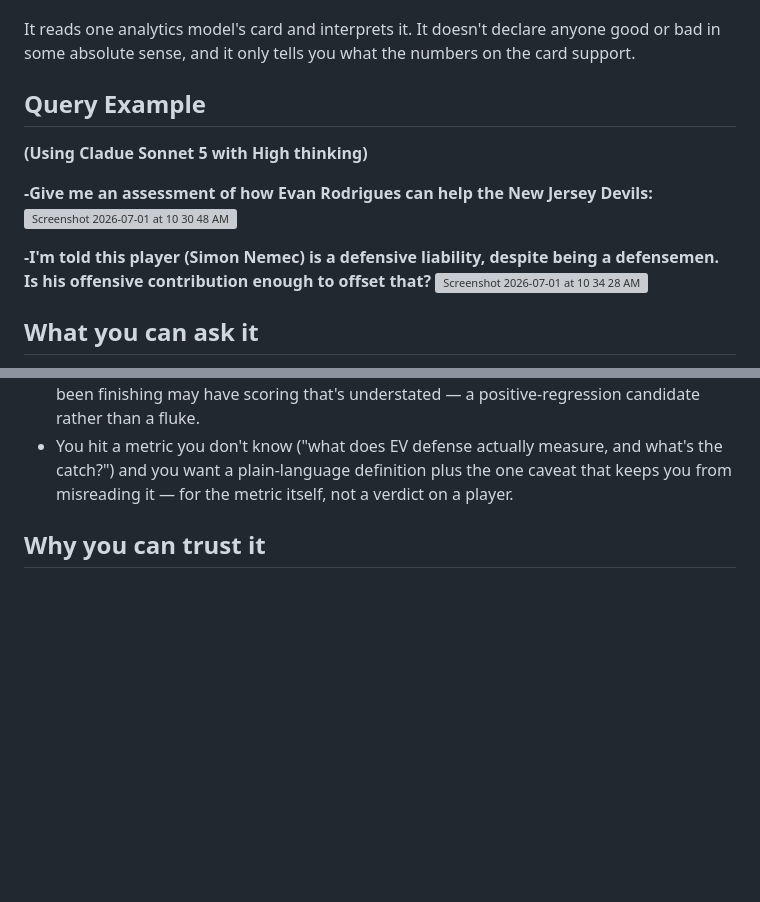
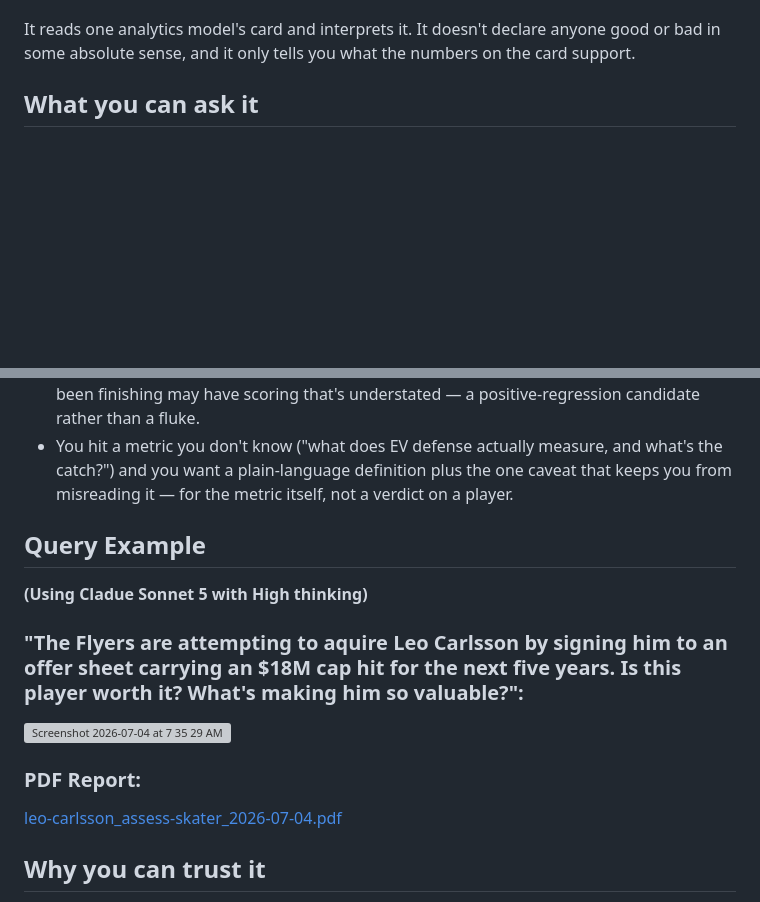
Before and after one commit to augforce/hockey-card-analyst, a Markdown page: README.md, 2 parts joined by grey strips. Drawn GitHub-style; blank space fills up the shorter version; grey boxes are pictures that could not be loaded.

```diff
--- a/README.md
+++ b/README.md
@@ -38,15 +38,6 @@ This tool does the reading. Some of what it's useful for, drawn from real use:
 It reads one analytics model's card and interprets it. It doesn't declare anyone
 good or bad in some absolute sense, and it only tells you what the numbers on the
 card support.
-## Query Example
-
-**(Using Cladue Sonnet 5 with High thinking)**
-
-**-Give me an assessment of how Evan Rodrigues can help the New Jersey Devils:**
-<img width="717" height="803" alt="Screenshot 2026-07-01 at 10 30 48 AM" src="https://github.com/user-attachments/assets/785fc072-da2f-4876-ba92-1e2d19635a3a" />
-
-**-I'm told this player (Simon Nemec) is a defensive liability, despite being a defensemen. Is his offensive contribution enough to offset that?**
-<img width="711" height="473" alt="Screenshot 2026-07-01 at 10 34 28 AM" src="https://github.com/user-attachments/assets/a08afe63-545c-48b4-900c-9eba570e5b36" />
 
 ## What you can ask it
 
@@ -69,6 +60,17 @@ card support.
   what's the catch?") and you want a plain-language definition plus the one caveat
   that keeps you from misreading it — for the metric itself, not a verdict on a
   player.
+
+## Query Example
+
+**(Using Cladue Sonnet 5 with High thinking)**
+
+### **"The Flyers are attempting to aquire Leo Carlsson by signing him to an offer sheet carrying an $18M cap hit for the next five years. Is this player worth it? What's making him so valuable?":**
+<img width="719" height="813" alt="Screenshot 2026-07-04 at 7 35 29 AM" src="https://github.com/user-attachments/assets/29953286-085a-40bb-beaf-e00a68fd8fb5" />
+
+### **PDF Report:**
+[leo-carlsson_assess-skater_2026-07-04.pdf](https://github.com/user-attachments/files/29659645/leo-carlsson_assess-skater_2026-07-04.pdf)
+
 
 ## Why you can trust it
 
```
